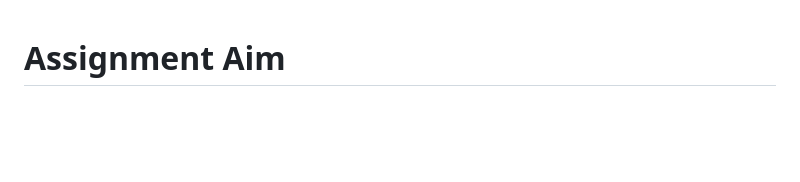
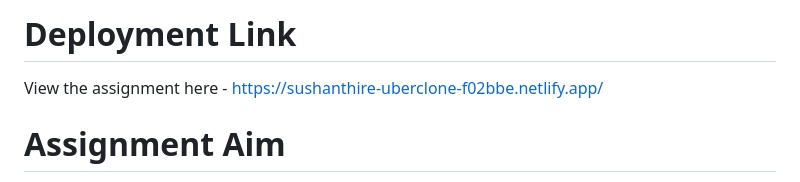
Before and after one commit to sushant-hire/Assignment-Digital-Brain-Media, a Markdown page: README.md, the part around the change. GitHub-like rendering; blank space fills up the shorter version.

```diff
--- a/README.md
+++ b/README.md
@@ -1,3 +1,7 @@
+# Deployment Link
+
+View the assignment here - https://sushanthire-uberclone-f02bbe.netlify.app/
+
 # Assignment Aim
 
 To develop a clone of the Uber homepage by designing and implementing a comprehensive user interface that closely emulates the structure, and features of the original website.
```
